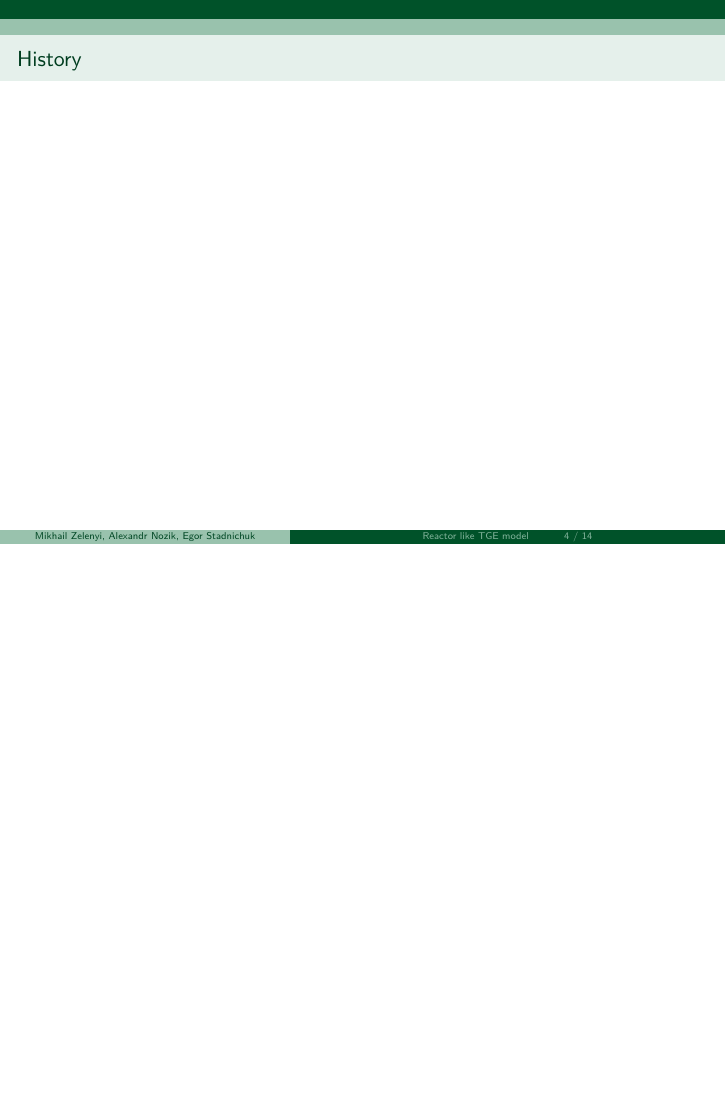
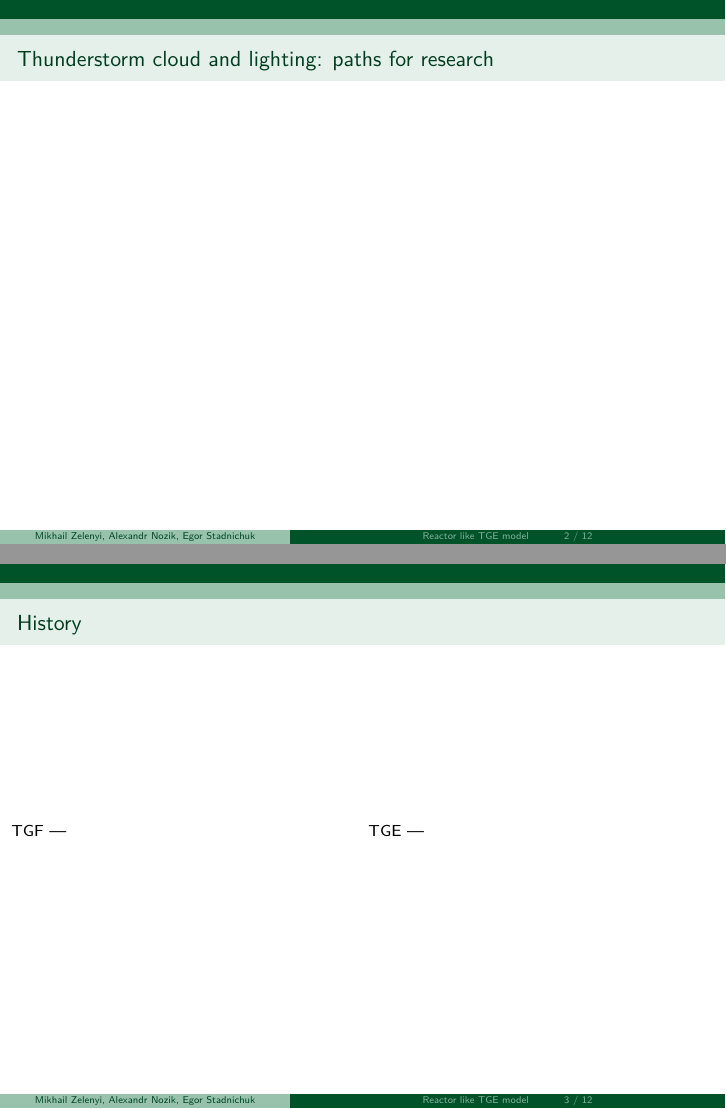
Before and after one commit to Zelenyy/scientific-papers, LaTeX slides (AYSS-2019/presentation/main.tex): page 4 of 14 before the commit and pages 2 and 3 of 12 after it, the two joined at a grey line, the shorter picture padded with empty space. Compiled offline with pdfLaTeX.

Commit message:
ayss 2019

```diff
--- a/AYSS-2019/presentation/main.tex
+++ b/AYSS-2019/presentation/main.tex
@@ -55,19 +55,26 @@
     \begin{frame}
         \titlepage
     \end{frame}
+%\begin{frame}
+%   \frametitle{}
+%
+%\end{frame}
+%
 \begin{frame}
-   \frametitle{}
-
-\end{frame}
-
-\begin{frame}
-\frametitle{}
+\frametitle{Thunderstorm cloud and lighting: paths for research}
 
 \end{frame}
 
 \begin{frame}
 \frametitle{History}
-
+	\begin{columns}
+		\begin{column}{0.5\textwidth}
+			TGF ---
+		\end{column}
+		\begin{column}{0.5\textwidth}
+			TGE ---
+		\end{column}
+	\end{columns}
 \end{frame}
 
 \begin{frame}
```
Also changed, not shown: AYSS-2019/presentation/main.tex (18 more changed lines).
